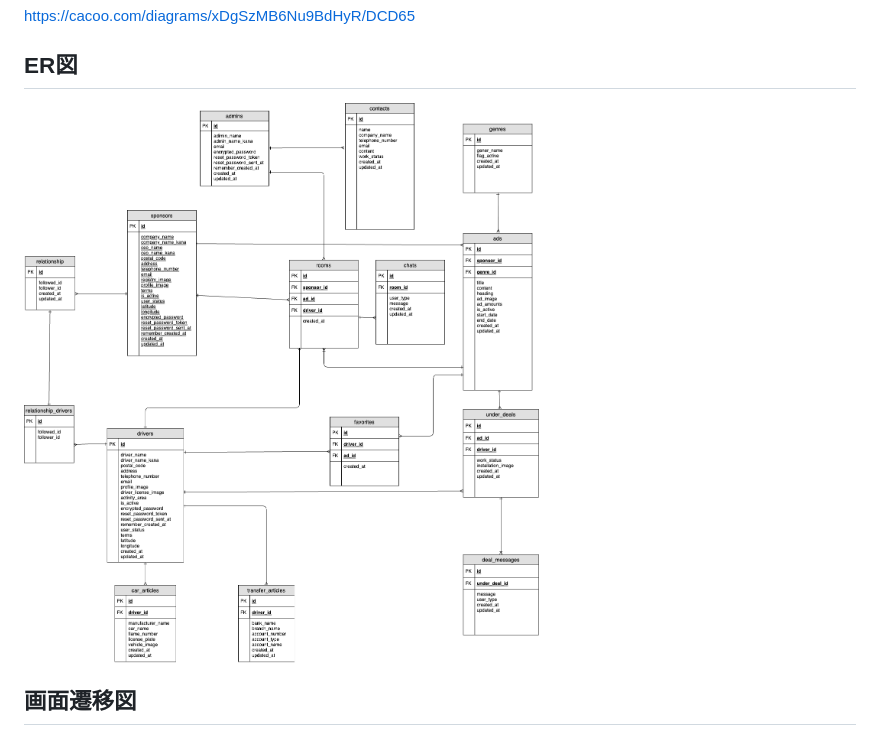
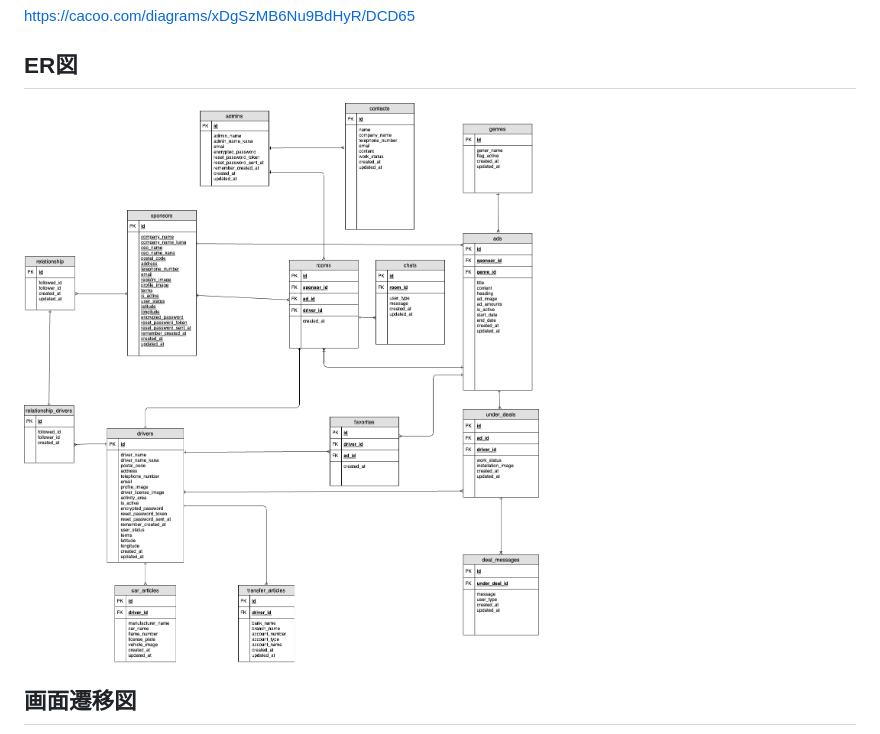
Before and after one commit to yasuo-masuyama/SponsCar, a Markdown page: README.md, the part around the change. Drawn GitHub-style; pictures changed too: app/assets/images/ER.png (added), app/assets/images/ER_correction.png (deleted).

Commit message:
:tada: 初めてのコミット（Initial Commit）

```diff
--- a/README.md
+++ b/README.md
@@ -34,7 +34,7 @@ https://cacoo.com/diagrams/xDgSzMB6Nu9BdHyR/DCD65
 
 ## ER図
 
-![ER図](app/assets/images/ER_correction.png)
+![ER図](app/assets/images/ER.png)
 
 ## 画面遷移図
 
```
